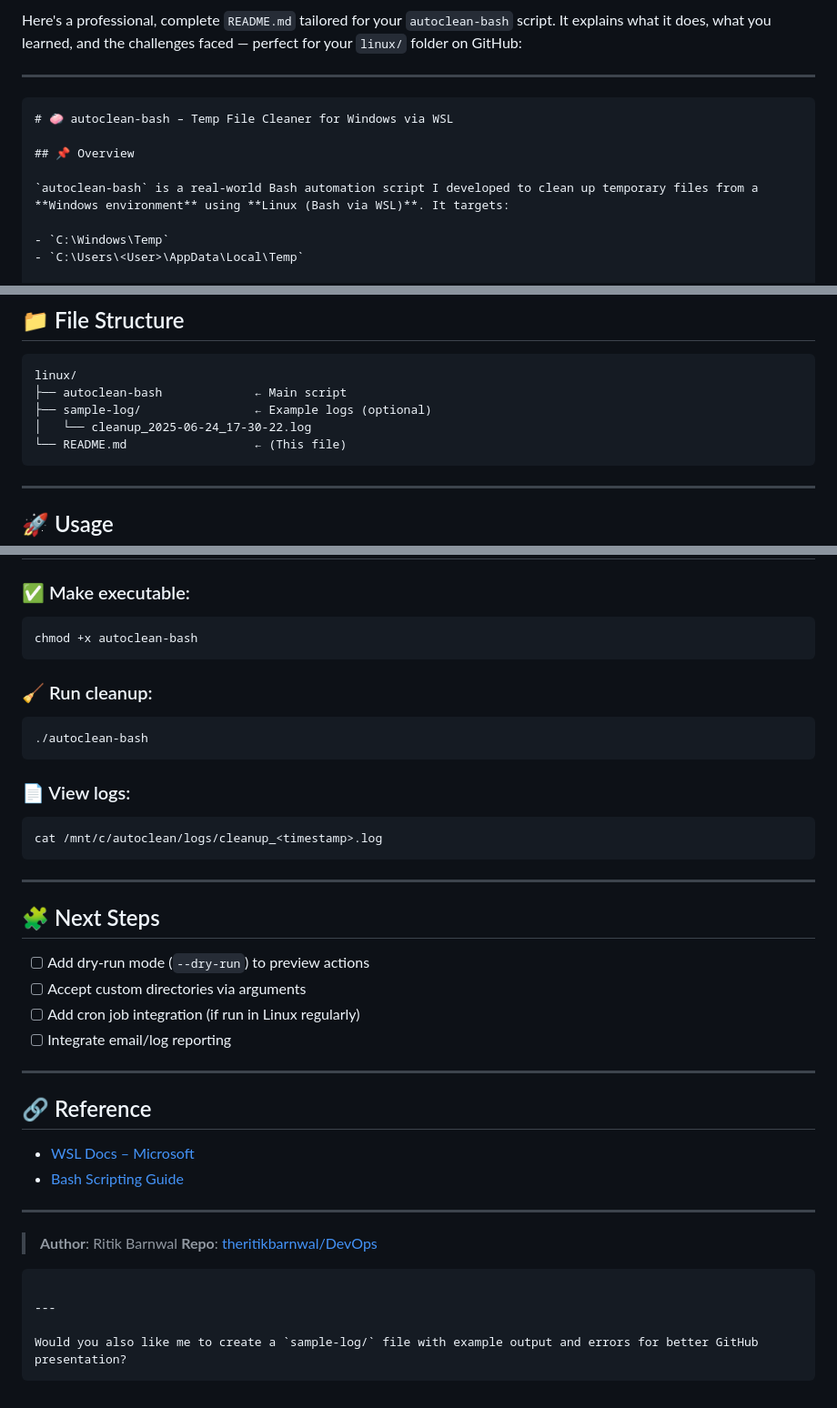
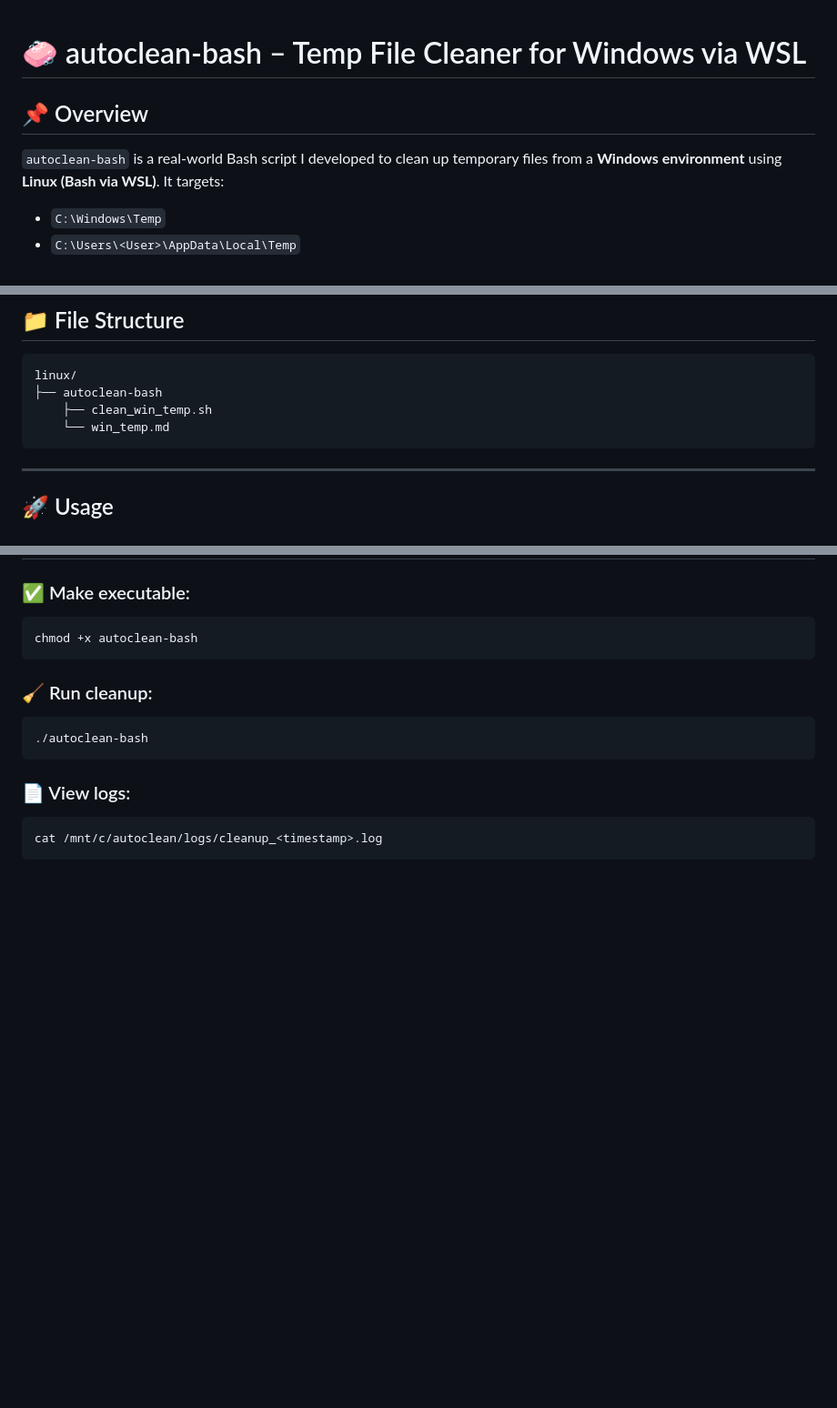
Before and after one commit to theritikbarnwal/DevOps, a Markdown page: linux/autoclean-bash/win_temp.md, 3 parts joined by grey strips. Shown at 91% size. Drawn GitHub-style; blank space fills up the shorter version.

`````diff
--- a/linux/autoclean-bash/win_temp.md
+++ b/linux/autoclean-bash/win_temp.md
@@ -1,13 +1,8 @@
-Here's a professional, complete `README.md` tailored for your `autoclean-bash` script. It explains what it does, what you learned, and the challenges faced — perfect for your `linux/` folder on GitHub:
-
----
-
-````markdown
 # 🧼 autoclean-bash – Temp File Cleaner for Windows via WSL
 
 ## 📌 Overview
 
-`autoclean-bash` is a real-world Bash automation script I developed to clean up temporary files from a **Windows environment** using **Linux (Bash via WSL)**. It targets:
+`autoclean-bash` is a real-world Bash script I developed to clean up temporary files from a **Windows environment** using **Linux (Bash via WSL)**. It targets:
 
 - `C:\Windows\Temp`
 - `C:\Users\<User>\AppData\Local\Temp`
@@ -71,10 +66,9 @@ Each log file includes timestamps, file actions, and errors (if any).
 
 ```
 linux/
-├── autoclean-bash             ← Main script
-├── sample-log/                ← Example logs (optional)
-│   └── cleanup_2025-06-24_17-30-22.log
-└── README.md                  ← (This file)
+├── autoclean-bash
+    ├── clean_win_temp.sh
+    └── win_temp.md
 ```
 
 ---
@@ -98,31 +92,3 @@ chmod +x autoclean-bash
 ```bash
 cat /mnt/c/autoclean/logs/cleanup_<timestamp>.log
 ```
-
----
-
-## 🧩 Next Steps
-
-* [ ] Add dry-run mode (`--dry-run`) to preview actions
-* [ ] Accept custom directories via arguments
-* [ ] Add cron job integration (if run in Linux regularly)
-* [ ] Integrate email/log reporting
-
----
-
-## 🔗 Reference
-
-* [WSL Docs – Microsoft](https://learn.microsoft.com/en-us/windows/wsl/)
-* [Bash Scripting Guide](https://tldp.org/LDP/abs/html/)
-
----
-
-> **Author**: Ritik Barnwal
-> **Repo**: [theritikbarnwal/DevOps](https://github.com/theritikbarnwal/DevOps)
-
-```
-
----
-
-Would you also like me to create a `sample-log/` file with example output and errors for better GitHub presentation?
-```
`````
